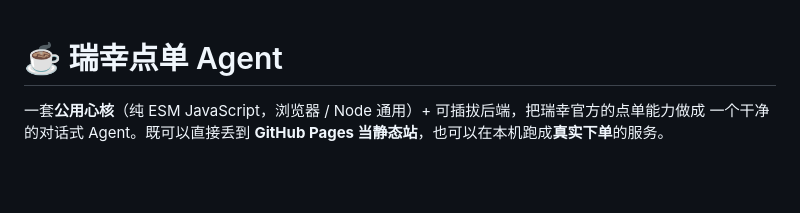
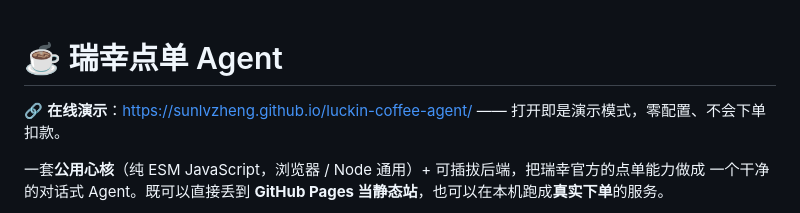
Before and after one commit to sunlvzheng/luckin-coffee-agent, a Markdown page: README.md, the part around the change. Drawn GitHub-style; blank space fills up the shorter version.

Commit message:
docs: 补充在线演示地址

```diff
--- a/README.md
+++ b/README.md
@@ -1,4 +1,6 @@
 # ☕ 瑞幸点单 Agent
+
+🔗 **在线演示**：<https://sunlvzheng.github.io/luckin-coffee-agent/> —— 打开即是演示模式，零配置、不会下单扣款。
 
 一套**公用心核**（纯 ESM JavaScript，浏览器 / Node 通用）+ 可插拔后端，把瑞幸官方的点单能力做成
 一个干净的对话式 Agent。既可以直接丢到 **GitHub Pages 当静态站**，也可以在本机跑成**真实下单**的服务。
```
